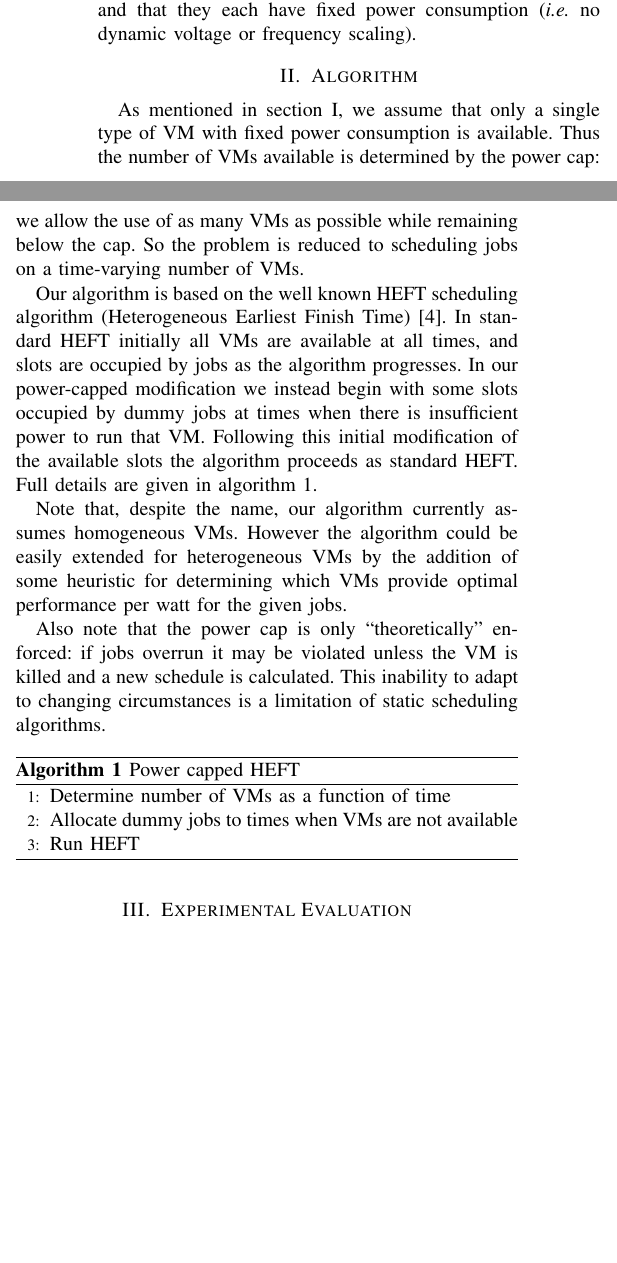
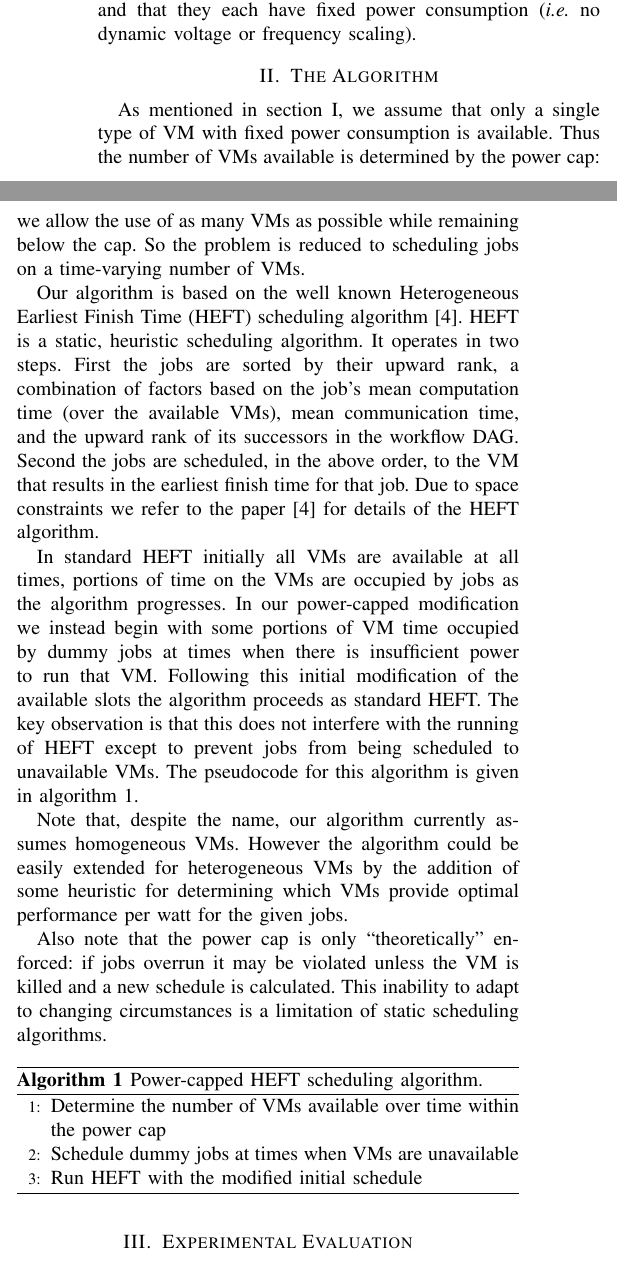
Before and after one commit to davidshepherd7/power-capped-HEFT-paper, a LaTeX paper (UCC_cap.tex): two parts of the columns of page 1 of 2, joined at a grey line, cut so that both start at the same text, the shorter picture padded with empty space. Compiled offline with pdfLaTeX.

Commit message:
Add more details on HEFT

```diff
--- a/UCC_cap.tex
+++ b/UCC_cap.tex
@@ -67,17 +67,24 @@ In contrast to related work making elaborate assessments of the power/performanc
 We assume that a single class of VMs is available, and that they each have fixed power consumption (\ie no dynamic voltage or frequency scaling).
 
 
-\section{Algorithm}
+\section{The Algorithm}
 
 As mentioned in \cref{sec:intr-probl-descr}, we assume that only a single type of VM with fixed power consumption is available.
 Thus the number of VMs available is determined by the power cap: we allow the use of as many VMs as possible while remaining below the cap.
 So the problem is reduced to scheduling jobs on a time-varying number of VMs.
 
-Our algorithm is based on the well known HEFT scheduling algorithm (Heterogeneous Earliest Finish Time) \cite{Topcuoglu2002heft}.
-In standard HEFT initially all VMs are available at all times, and slots are occupied by jobs as the algorithm progresses.
-In our power-capped modification we instead begin with some slots occupied by dummy jobs at times when there is insufficient power to run that VM.
+Our algorithm is based on the well known Heterogeneous Earliest Finish Time (HEFT) scheduling algorithm \cite{Topcuoglu2002heft}.
+HEFT is a static, heuristic scheduling algorithm.
+It operates in two steps.
+First the jobs are sorted by their upward rank, a combination of factors based on the job's mean computation time (over the available VMs), mean communication time, and the upward rank of its successors in the workflow DAG.
+Second the jobs are scheduled, in the above order, to the VM that results in the earliest finish time for that job.
+Due to space constraints we refer to the paper \cite{Topcuoglu2002heft} for details of the HEFT algorithm.
+
+In standard HEFT initially all VMs are available at all times, portions of time on the VMs are occupied by jobs as the algorithm progresses.
+In our power-capped modification we instead begin with some portions of VM time occupied by dummy jobs at times when there is insufficient power to run that VM.
 Following this initial modification of the available slots the algorithm proceeds as standard HEFT.
-Full details are given in \cref{alg:power-capped-heft}.
+The key observation is that this does not interfere with the running of HEFT except to prevent jobs from being scheduled to unavailable VMs.
+The pseudocode for this algorithm is given in \cref{alg:power-capped-heft}.
 
 Note that, despite the name, our algorithm currently assumes homogeneous VMs.
 However the algorithm could be easily extended for heterogeneous VMs by the addition of some heuristic for determining which VMs provide optimal performance per watt for the given jobs.
@@ -87,11 +94,22 @@ This inability to adapt to changing circumstances is a limitation of static sche
 
 \begin{algorithm}
   \begin{algorithmic}[1]
-    \State Determine number of VMs as a function of time
-    \State Allocate dummy jobs to times when VMs are not available
-    \State Run HEFT
+    \State Determine the number of VMs available over time within the power cap
+    \State Schedule dummy jobs at times when VMs are unavailable
+    \State Run HEFT with the modified initial schedule
+
+    % \State Compute computation costs of tasks and commumcation costs of edges.
+    % \State Compute upward rank for all tasks
+    % \State Sort tasks in non-increasing order of upward rank
+    % \For{task $t$ in \texttt{ranked\_tasks}}
+    %     \For{VM $v$ in \texttt{VM\_list}}
+    %         \State Compute $\texttt{EFT}(t, v)$
+    %     \EndFor
+    %     \State Assign task $t$ to VM $v'$ that minimises $\texttt{EFT}(t, v')$
+    % \EndFor
+
   \end{algorithmic}
-  \caption{Power capped HEFT}
+  \caption{Power-capped HEFT scheduling algorithm.}
   \label{alg:power-capped-heft}
 \end{algorithm}
 
```
